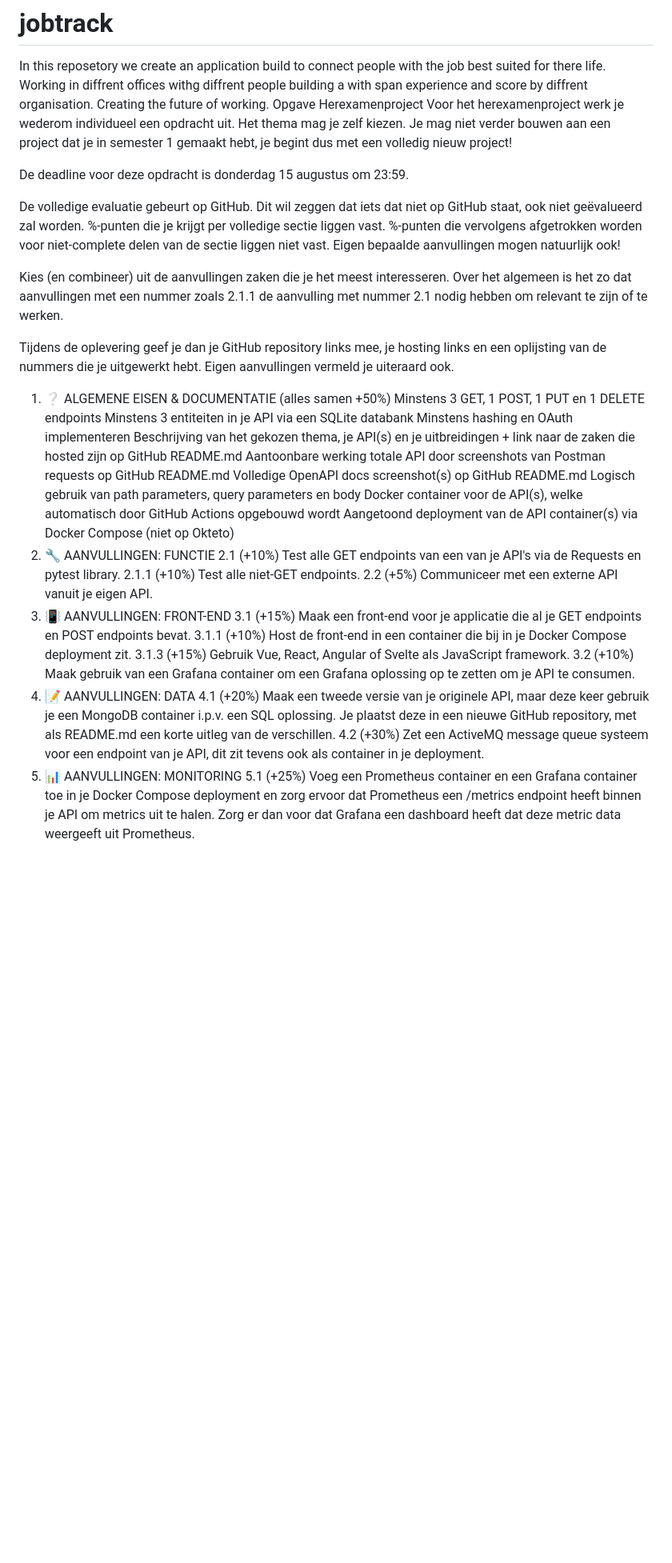
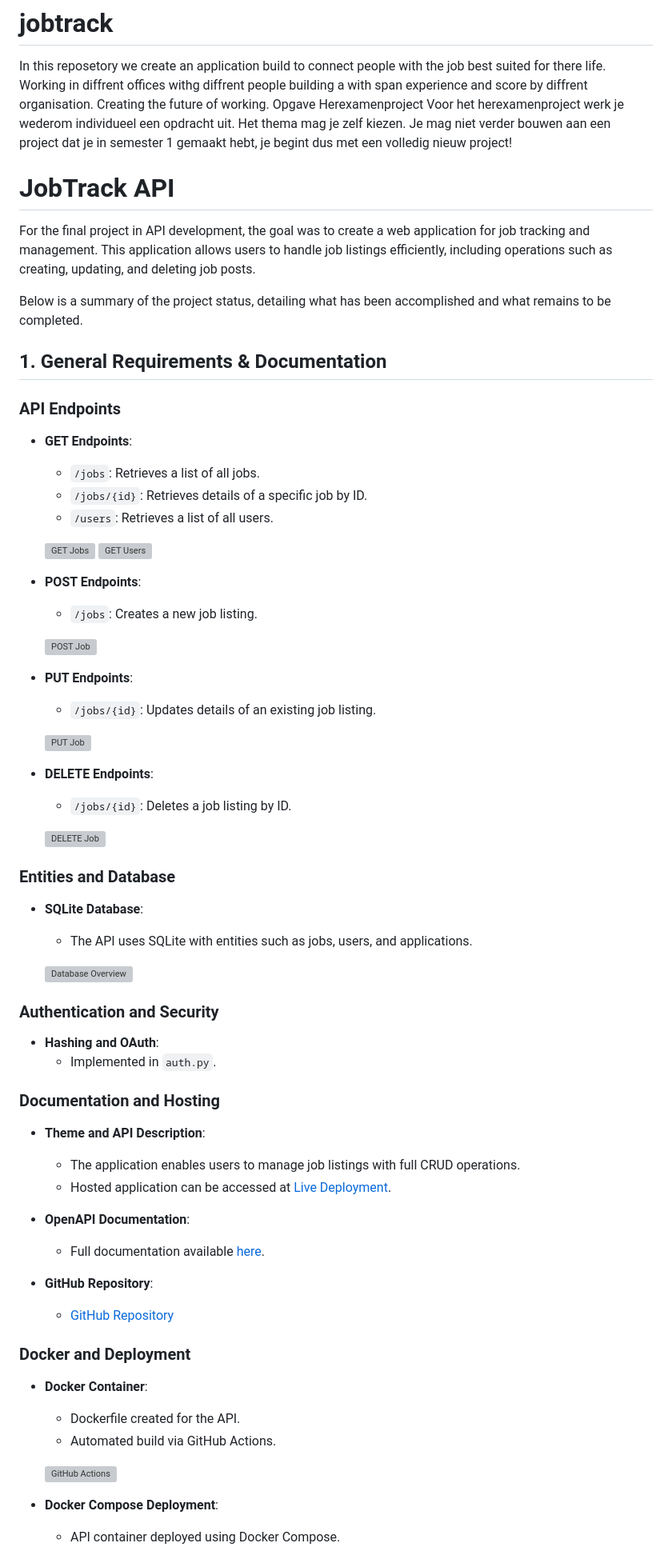
Before and after one commit to tristan-project/jobtrack, a Markdown page: README.md, the part around the change printed below. Shown: that part at 80% size. Rendered like a GitHub page; blank space fills up the shorter version; grey boxes are pictures that could not be loaded.

Commit message:
Add a better suited readme file

```diff
--- a/README.md
+++ b/README.md
@@ -3,35 +3,71 @@ In this reposetory we create an application build to connect people with the job
 Opgave Herexamenproject
 Voor het herexamenproject werk je wederom individueel een opdracht uit. Het thema mag je zelf kiezen. Je mag niet verder bouwen aan een project dat je in semester 1 gemaakt hebt, je begint dus met een volledig nieuw project!
 
-De deadline voor deze opdracht is donderdag 15 augustus om 23:59.
+# JobTrack API
 
-De volledige evaluatie gebeurt op GitHub. Dit wil zeggen dat iets dat niet op GitHub staat, ook niet geëvalueerd zal worden. %-punten die je krijgt per volledige sectie liggen vast. %-punten die vervolgens afgetrokken worden voor niet-complete delen van de sectie liggen niet vast. Eigen bepaalde aanvullingen mogen natuurlijk ook!
+For the final project in API development, the goal was to create a web application for job tracking and management. This application allows users to handle job listings efficiently, including operations such as creating, updating, and deleting job posts.
 
-Kies (en combineer) uit de aanvullingen zaken die je het meest interesseren. Over het algemeen is het zo dat aanvullingen met een nummer zoals 2.1.1 de aanvulling met nummer 2.1 nodig hebben om relevant te zijn of te werken.
+Below is a summary of the project status, detailing what has been accomplished and what remains to be completed.
 
-Tijdens de oplevering geef je dan je GitHub repository links mee, je hosting links en een oplijsting van de nummers die je uitgewerkt hebt. Eigen aanvullingen vermeld je uiteraard ook.
+## 1. General Requirements & Documentation
 
-1. ❔ ALGEMENE EISEN & DOCUMENTATIE (alles samen +50%)
-Minstens 3 GET, 1 POST, 1 PUT en 1 DELETE endpoints
-Minstens 3 entiteiten in je API via een SQLite databank
-Minstens hashing en OAuth implementeren
-Beschrijving van het gekozen thema, je API(s) en je uitbreidingen + link naar de zaken die hosted zijn op GitHub README.md
-Aantoonbare werking totale API door screenshots van Postman requests op GitHub README.md
-Volledige OpenAPI docs screenshot(s) op GitHub README.md
-Logisch gebruik van path parameters, query parameters en body
-Docker container voor de API(s), welke automatisch door GitHub Actions opgebouwd wordt
-Aangetoond deployment van de API container(s) via Docker Compose (niet op Okteto)
-2. 🔧 AANVULLINGEN: FUNCTIE
-2.1 (+10%) Test alle GET endpoints van een van je API's via de Requests en pytest library.
-2.1.1 (+10%) Test alle niet-GET endpoints.
-2.2 (+5%) Communiceer met een externe API vanuit je eigen API.
-3. 📳 AANVULLINGEN: FRONT-END
-3.1 (+15%) Maak een front-end voor je applicatie die al je GET endpoints en POST endpoints bevat.
-3.1.1 (+10%) Host de front-end in een container die bij in je Docker Compose deployment zit.
-3.1.3 (+15%) Gebruik Vue, React, Angular of Svelte als JavaScript framework.
-3.2 (+10%) Maak gebruik van een Grafana container om een Grafana oplossing op te zetten om je API te consumen.
-4. 📝 AANVULLINGEN: DATA
-4.1 (+20%) Maak een tweede versie van je originele API, maar deze keer gebruik je een MongoDB container i.p.v. een SQL oplossing. Je plaatst deze in een nieuwe GitHub repository, met als README.md een korte uitleg van de verschillen.
-4.2 (+30%) Zet een ActiveMQ message queue systeem voor een endpoint van je API, dit zit tevens ook als container in je deployment.
-5. 📊 AANVULLINGEN: MONITORING
-5.1 (+25%) Voeg een Prometheus container en een Grafana container toe in je Docker Compose deployment en zorg ervoor dat Prometheus een /metrics endpoint heeft binnen je API om metrics uit te halen. Zorg er dan voor dat Grafana een dashboard heeft dat deze metric data weergeeft uit Prometheus.
+### API Endpoints
+
+- **GET Endpoints**:
+  - `/jobs`: Retrieves a list of all jobs.
+  - `/jobs/{id}`: Retrieves details of a specific job by ID.
+  - `/users`: Retrieves a list of all users.
+
+  ![GET Jobs](readme/get_jobs.png)
+  ![GET Users](readme/get_users.png)
+
+- **POST Endpoints**:
+  - `/jobs`: Creates a new job listing.
+
+  ![POST Job](readme/post_job.png)
+
+- **PUT Endpoints**:
+  - `/jobs/{id}`: Updates details of an existing job listing.
+
+  ![PUT Job](readme/put_job.png)
+
+- **DELETE Endpoints**:
+  - `/jobs/{id}`: Deletes a job listing by ID.
+
+  ![DELETE Job](readme/delete_job.png)
+
+### Entities and Database
+
+- **SQLite Database**:
+  - The API uses SQLite with entities such as jobs, users, and applications.
+
+  ![Database Overview](readme/database_overview.png)
+
+### Authentication and Security
+
+- **Hashing and OAuth**:
+  - Implemented in `auth.py`.
+
+### Documentation and Hosting
+
+- **Theme and API Description**:
+  - The application enables users to manage job listings with full CRUD operations.
+  - Hosted application can be accessed at [Live Deployment](https://python-service-tristan-project.cloud.okteto.net/static/index.html).
+
+- **OpenAPI Documentation**:
+  - Full documentation available [here](https://python-service-tristan-project.cloud.okteto.net/openapi.json).
+
+- **GitHub Repository**:
+  - [GitHub Repository](https://github.com/tristan-project/jobtrack)
+
+### Docker and Deployment
+
+- **Docker Container**:
+  - Dockerfile created for the API.
+  - Automated build via GitHub Actions.
+
+  ![GitHub Actions](readme/github_actions.png)
+
+- **Docker Compose Deployment**:
+  - API container deployed using Docker Compose.
+
```
Also changed, not shown: other parts of README.md (+48 -0 lines).
